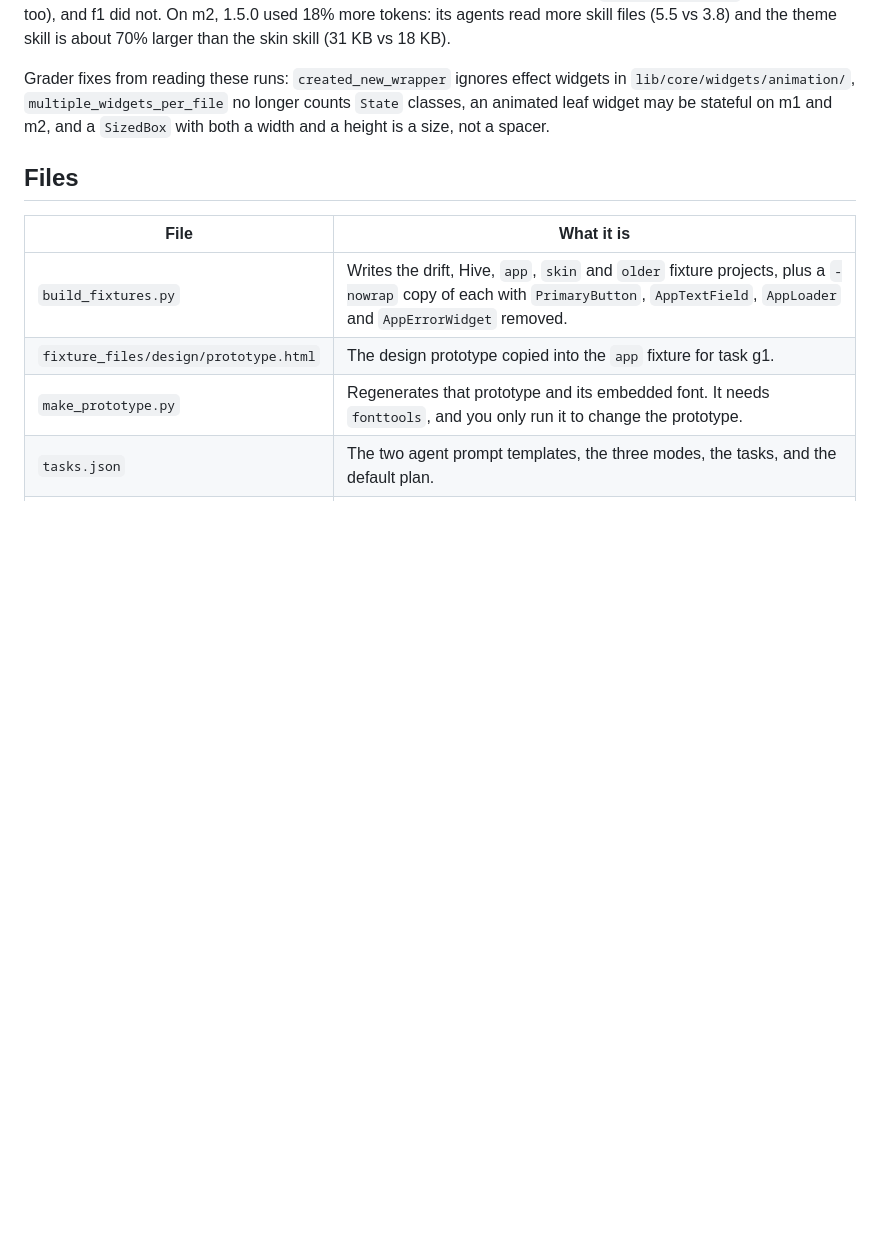
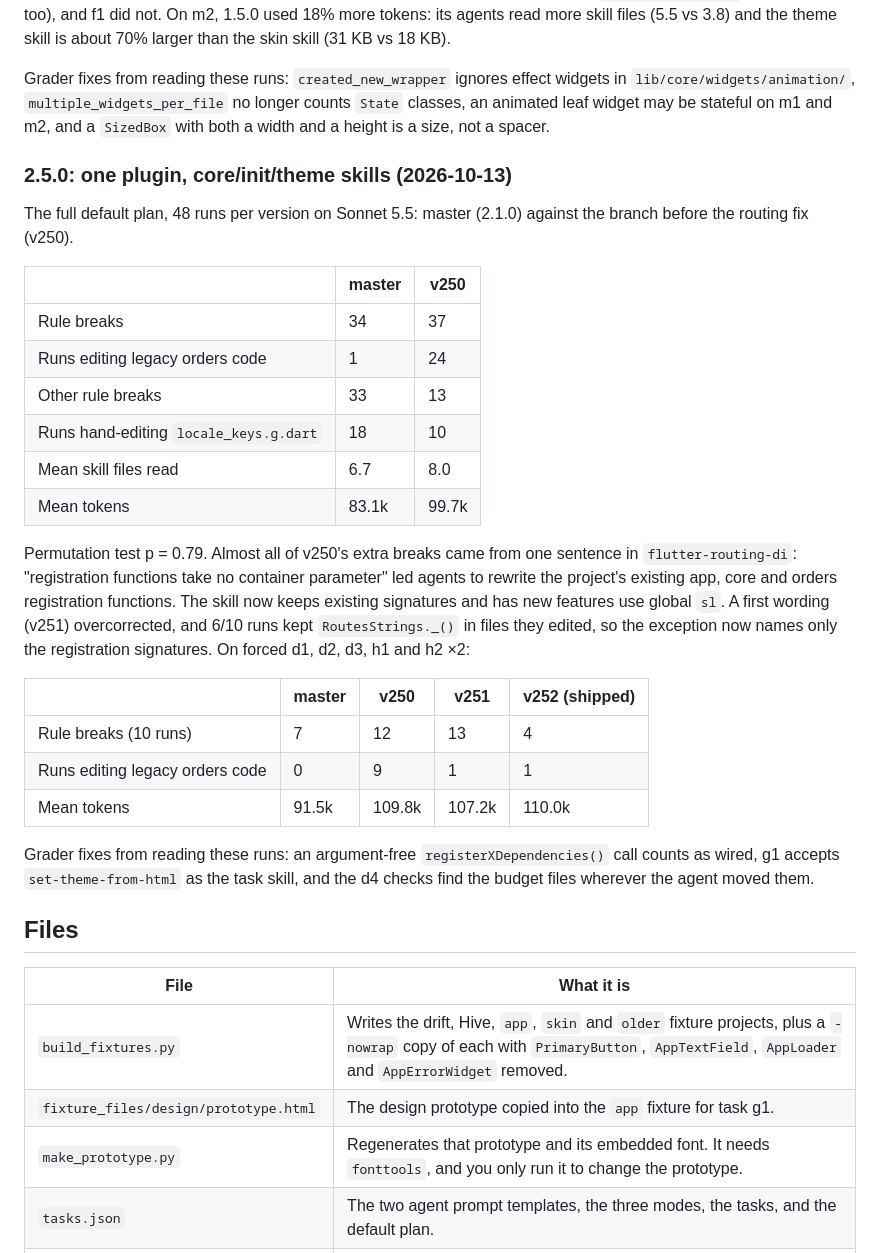
Before and after one commit to OmarAly92/flutter-knowledge, a Markdown page: benchmark/README.md, the part around the change. GitHub-like rendering; blank space fills up the shorter version.

Commit message:
benchmark: 2.5.0 results against 2.1.0
Co-Authored-By: Claude Opus 5.5 <noreply@anthropic.com>

```diff
--- a/benchmark/README.md
+++ b/benchmark/README.md
@@ -72,6 +72,29 @@ Permutation test on m2: p = 0.03. Every master m2 run created an `app_motion.dar
 m1 is saturated. The fixture's documented `AppMotion` guides master agents too, so neither version broke a motion rule there; it is a regression check, like f1. Every 1.5.0 run on m1, s1 and s2 read `flutter-app-theme` (desc mode too), and f1 did not. On m2, 1.5.0 used 18% more tokens: its agents read more skill files (5.5 vs 3.8) and the theme skill is about 70% larger than the skin skill (31 KB vs 18 KB).
 
 Grader fixes from reading these runs: `created_new_wrapper` ignores effect widgets in `lib/core/widgets/animation/`, `multiple_widgets_per_file` no longer counts `State` classes, an animated leaf widget may be stateful on m1 and m2, and a `SizedBox` with both a width and a height is a size, not a spacer.
+
+### 2.5.0: one plugin, core/init/theme skills (2026-10-13)
+
+The full default plan, 48 runs per version on Sonnet 5.5: master (2.1.0) against the branch before the routing fix (v250).
+
+| | master | v250 |
+|---|---|---|
+| Rule breaks | 34 | 37 |
+| Runs editing legacy orders code | 1 | 24 |
+| Other rule breaks | 33 | 13 |
+| Runs hand-editing `locale_keys.g.dart` | 18 | 10 |
+| Mean skill files read | 6.7 | 8.0 |
+| Mean tokens | 83.1k | 99.7k |
+
+Permutation test p = 0.79. Almost all of v250's extra breaks came from one sentence in `flutter-routing-di`: "registration functions take no container parameter" led agents to rewrite the project's existing app, core and orders registration functions. The skill now keeps existing signatures and has new features use global `sl`. A first wording (v251) overcorrected, and 6/10 runs kept `RoutesStrings._()` in files they edited, so the exception now names only the registration signatures. On forced d1, d2, d3, h1 and h2 ×2:
+
+| | master | v250 | v251 | v252 (shipped) |
+|---|---|---|---|---|
+| Rule breaks (10 runs) | 7 | 12 | 13 | 4 |
+| Runs editing legacy orders code | 0 | 9 | 1 | 1 |
+| Mean tokens | 91.5k | 109.8k | 107.2k | 110.0k |
+
+Grader fixes from reading these runs: an argument-free `registerXDependencies()` call counts as wired, g1 accepts `set-theme-from-html` as the task skill, and the d4 checks find the budget files wherever the agent moved them.
 
 ## Files
 
```
